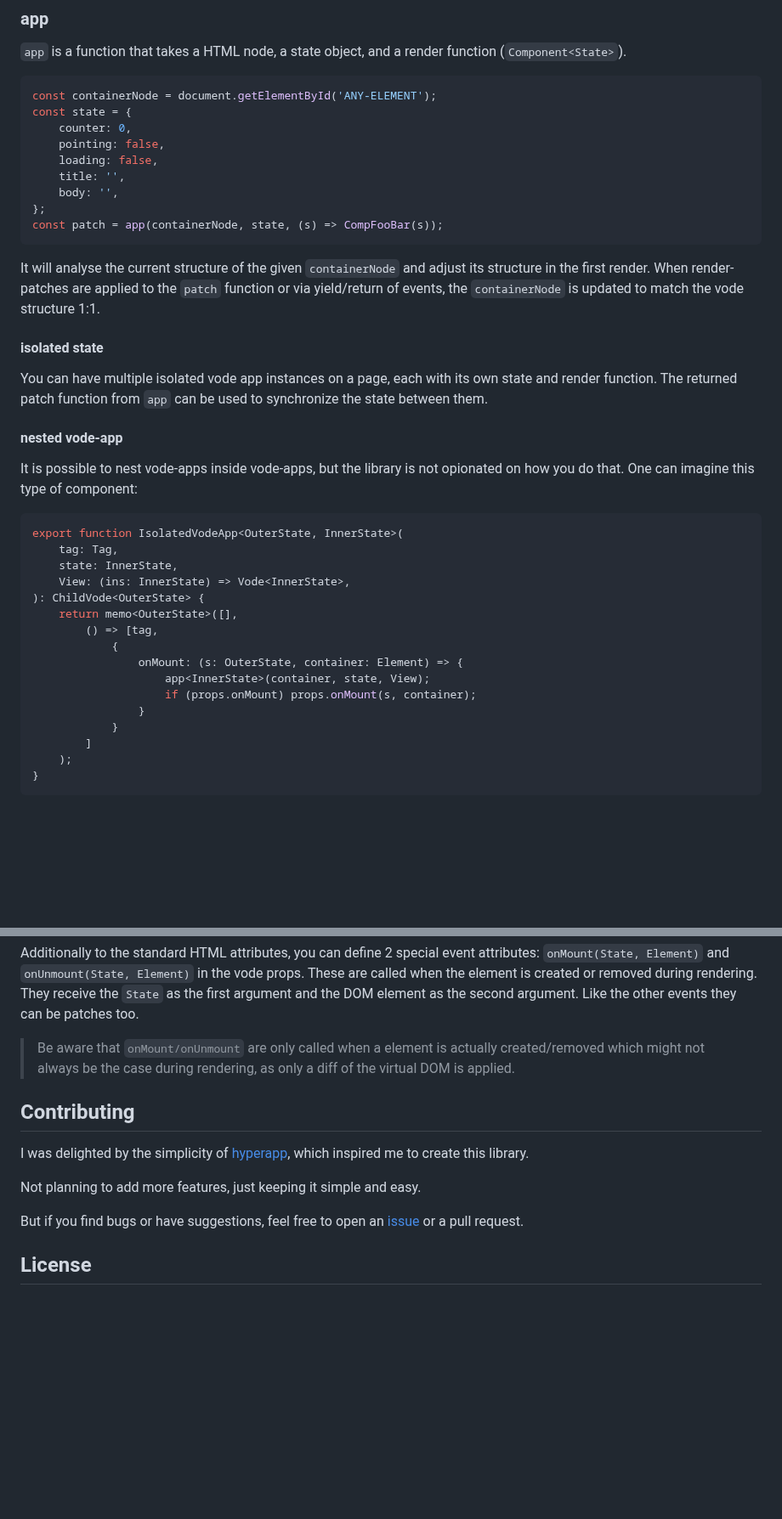
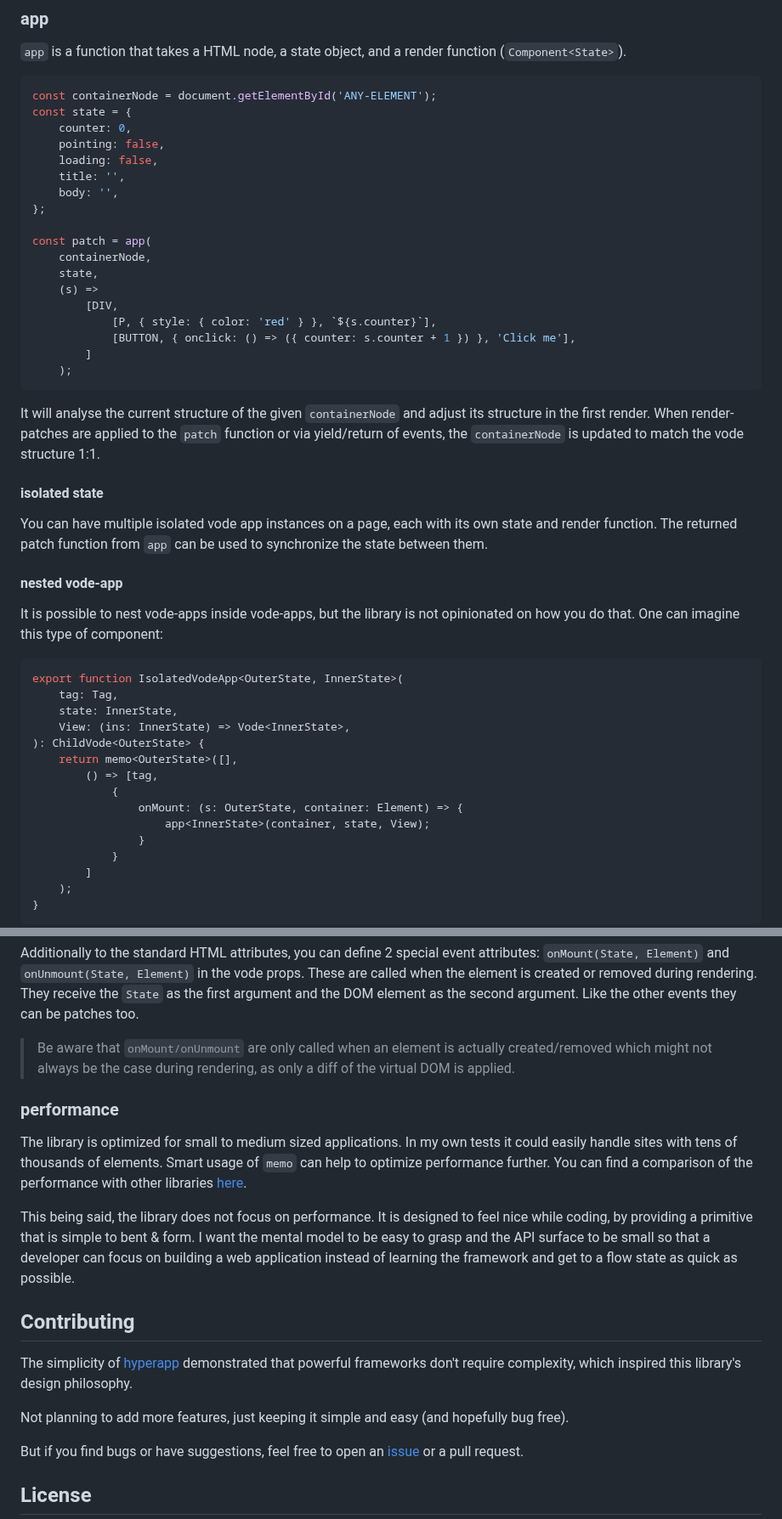
Before and after one commit to ryupold/vode, a Markdown page: README.md, 2 parts joined by grey strips. Shown at 85% size. Drawn GitHub-style; blank space fills up the shorter version.

````diff
--- a/README.md
+++ b/README.md
@@ -321,7 +321,16 @@ const state = {
     title: '',
     body: '',
 };
-const patch = app(containerNode, state, (s) => CompFooBar(s));
+
+const patch = app(
+    containerNode,
+    state,
+    (s) =>
+        [DIV,
+            [P, { style: { color: 'red' } }, `${s.counter}`],
+            [BUTTON, { onclick: () => ({ counter: s.counter + 1 }) }, 'Click me'],
+        ]
+    );
 ```
 
 It will analyse the current structure of the given `containerNode` and adjust its structure in the first render.
@@ -333,7 +342,7 @@ You can have multiple isolated vode app instances on a page, each with its own s
 The returned patch function from `app` can be used to synchronize the state between them.
 
 #### nested vode-app
-It is possible to nest vode-apps inside vode-apps, but the library is not opionated on how you do that.
+It is possible to nest vode-apps inside vode-apps, but the library is not opinionated on how you do that.
 One can imagine this type of component:
 
 ```typescript
@@ -347,7 +356,6 @@ export function IsolatedVodeApp<OuterState, InnerState>(
             {
                 onMount: (s: OuterState, container: Element) => {
                     app<InnerState>(container, state, View);
-                    if (props.onMount) props.onMount(s, container);
                 }
             }
         ]
@@ -475,16 +483,21 @@ Additionally to the standard HTML attributes, you can define 2 special event att
 These are called when the element is created or removed during rendering.
 They receive the `State` as the first argument and the DOM element as the second argument.
 Like the other events they can be patches too.
-> Be aware that `onMount/onUnmount` are only called when a element
+> Be aware that `onMount/onUnmount` are only called when an element
 > is actually created/removed which might not always be the case during
 > rendering, as only a diff of the virtual DOM is applied.
 
+### performance
+
+The library is optimized for small to medium sized applications. In my own tests it could easily handle sites with tens of thousands of elements. Smart usage of `memo` can help to optimize performance further. You can find a comparison of the performance with other libraries [here](https://krausest.github.io/js-framework-benchmark/current.html).
+
+This being said, the library does not focus on performance. It is designed to feel nice while coding, by providing a primitive that is simple to bent & form. I want the mental model to be easy to grasp and the API surface to be small so that a developer can focus on building a web application instead of learning the framework and get to a flow state as quick as possible.
+
 ## Contributing
 
-I was delighted by the simplicity of [hyperapp](https://github.com/jorgebucaran/hyperapp),
-which inspired me to create this library.
+The simplicity of [hyperapp](https://github.com/jorgebucaran/hyperapp) demonstrated that powerful frameworks don't require complexity, which inspired this library's design philosophy.
 
-Not planning to add more features, just keeping it simple and easy.
+Not planning to add more features, just keeping it simple and easy (and hopefully bug free).
 
 But if you find bugs or have suggestions,
 feel free to open an [issue](https://github.com/ryupold/vode/issues) or a pull request.
````
Also changed, not shown: other parts of README.md (+4 -4 lines).
